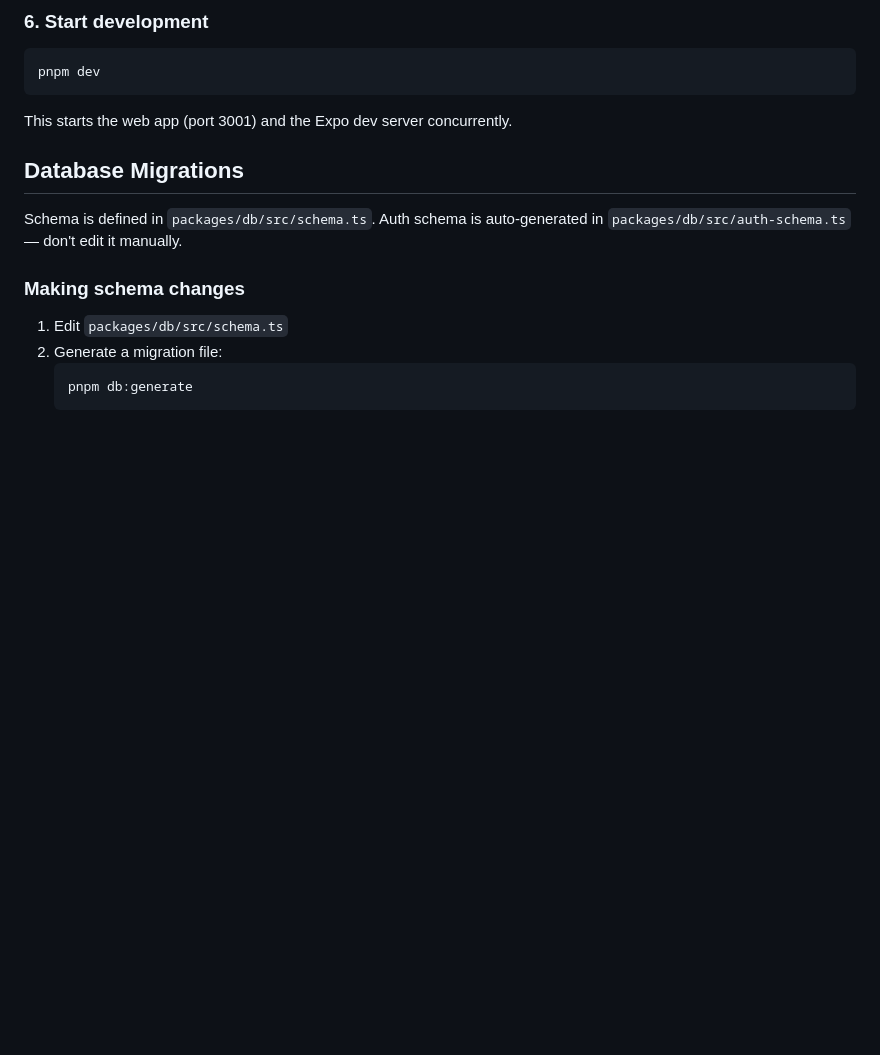
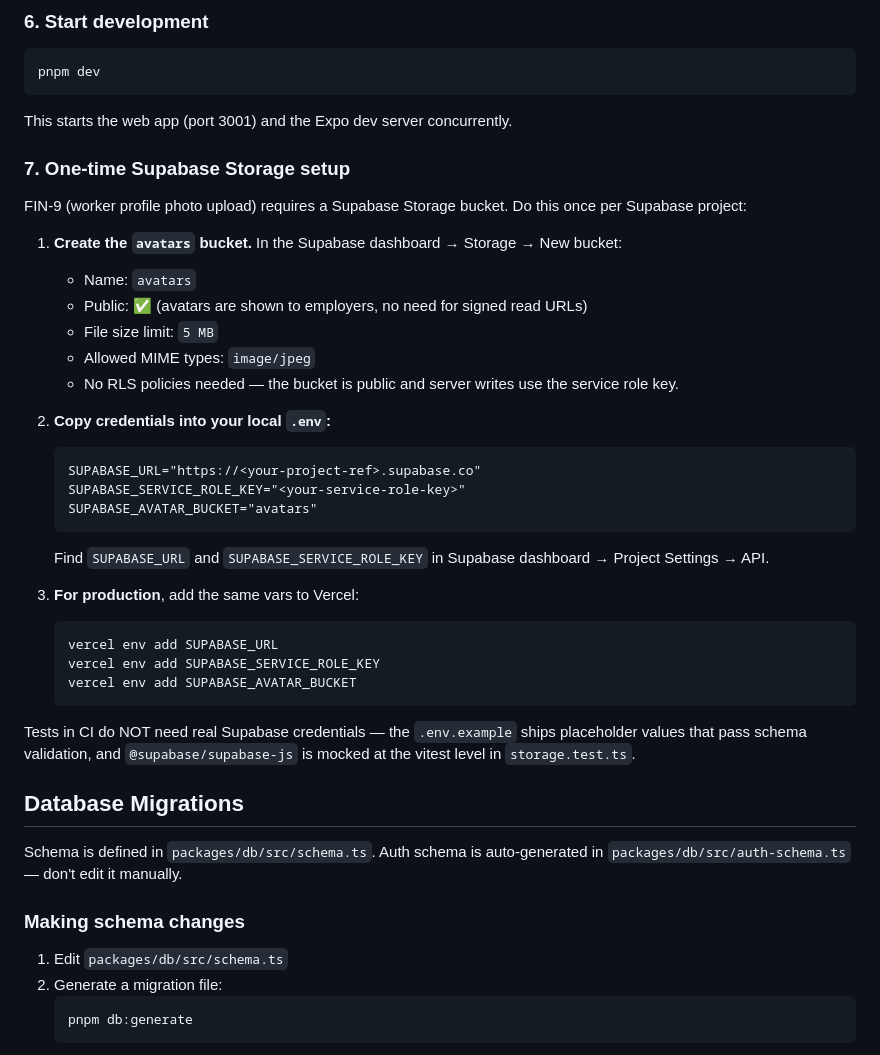
Before and after one commit to findgigs-sg/fg-mono, a Markdown page: README.md, the part around the change. Drawn GitHub-style; blank space fills up the shorter version.

Commit message:
docs: document one-time Supabase Storage bucket setup

````diff
--- a/README.md
+++ b/README.md
@@ -94,6 +94,36 @@ pnpm dev
 ```
 
 This starts the web app (port 3001) and the Expo dev server concurrently.
+
+### 7. One-time Supabase Storage setup
+
+FIN-9 (worker profile photo upload) requires a Supabase Storage bucket. Do this once per Supabase project:
+
+1. **Create the `avatars` bucket.** In the Supabase dashboard → Storage → New bucket:
+   - Name: `avatars`
+   - Public: ✅ (avatars are shown to employers, no need for signed read URLs)
+   - File size limit: `5 MB`
+   - Allowed MIME types: `image/jpeg`
+   - No RLS policies needed — the bucket is public and server writes use the service role key.
+
+2. **Copy credentials into your local `.env`:**
+
+   ```dotenv
+   SUPABASE_URL="https://<your-project-ref>.supabase.co"
+   SUPABASE_SERVICE_ROLE_KEY="<your-service-role-key>"
+   SUPABASE_AVATAR_BUCKET="avatars"
+   ```
+
+   Find `SUPABASE_URL` and `SUPABASE_SERVICE_ROLE_KEY` in Supabase dashboard → Project Settings → API.
+
+3. **For production**, add the same vars to Vercel:
+   ```bash
+   vercel env add SUPABASE_URL
+   vercel env add SUPABASE_SERVICE_ROLE_KEY
+   vercel env add SUPABASE_AVATAR_BUCKET
+   ```
+
+Tests in CI do NOT need real Supabase credentials — the `.env.example` ships placeholder values that pass schema validation, and `@supabase/supabase-js` is mocked at the vitest level in `storage.test.ts`.
 
 ## Database Migrations
 
````
